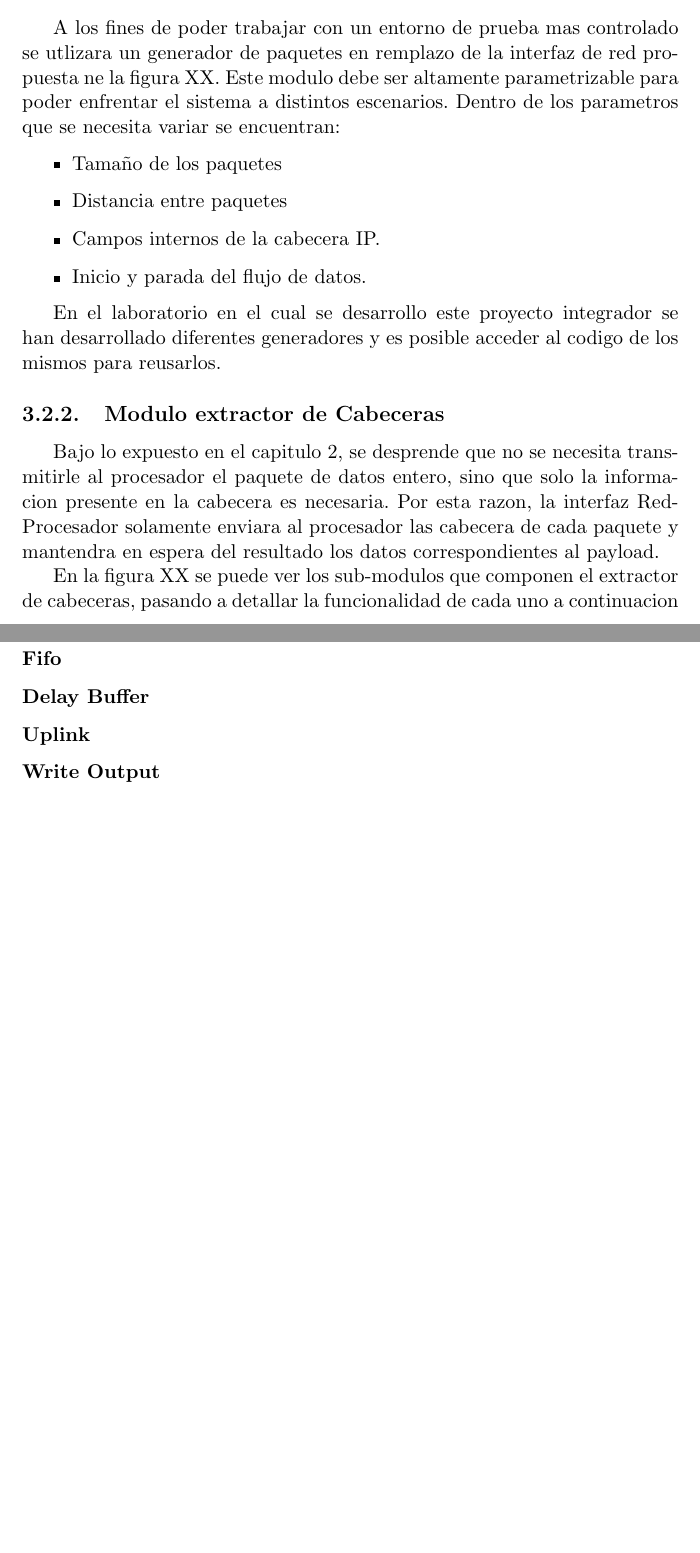
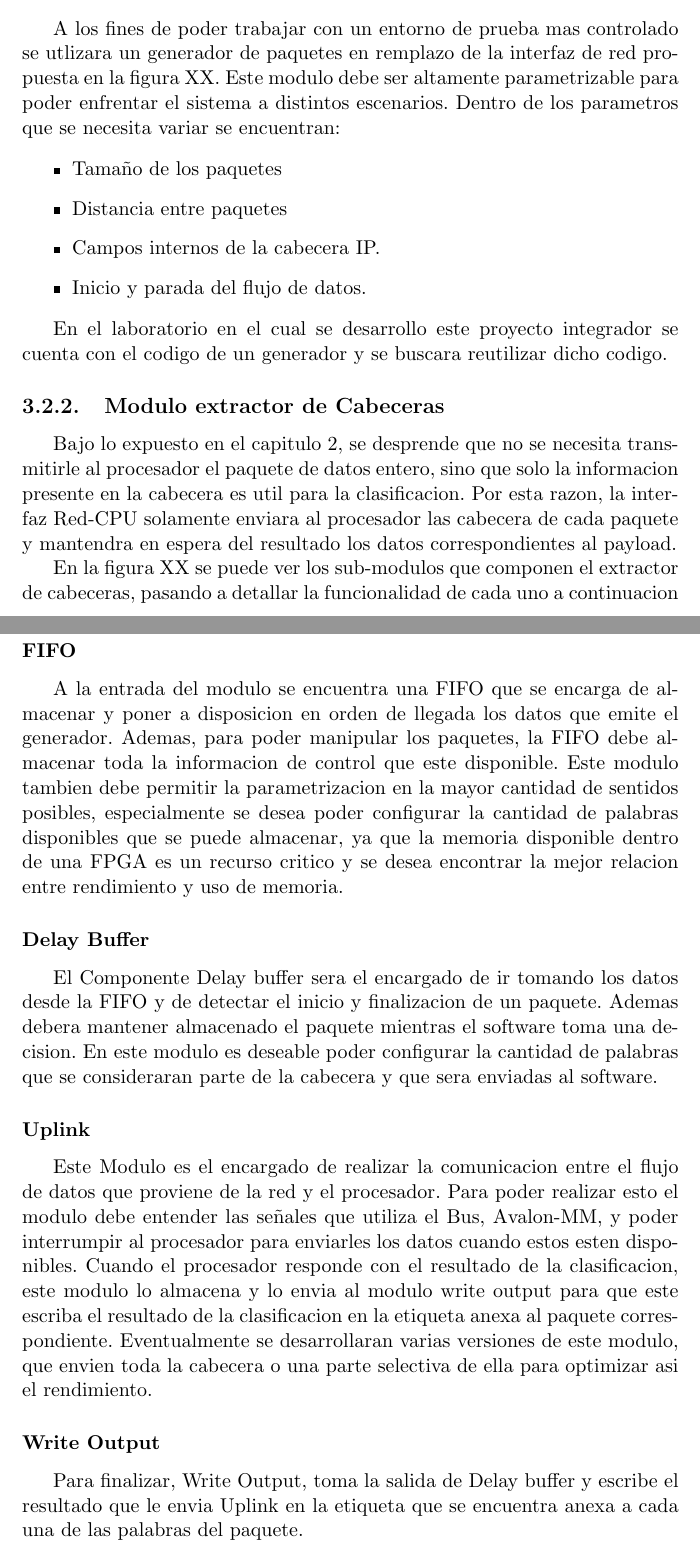
Before and after one commit to jairot/informe, a LaTeX book (informe.tex, which reads 3-arquitectura/3-arquitectura.tex): two parts of pages 30 and 31 of 49 before the commit and two parts of pages 30 and 31 of 50 after it, joined at a grey line, cut so that both start at the same text, the shorter picture padded with empty space. Compiled offline with pdfLaTeX.

Commit message:
se agrego algo a la parte del modulo

```diff
--- a/3-arquitectura/3-arquitectura.tex
+++ b/3-arquitectura/3-arquitectura.tex
@@ -132,7 +132,7 @@ El core Nios II/f esta diseñado para ofrecer la mayor performance a las expensa
 En esta seccion se detallara la funcion de cada uno de los bloques que integran el modulo que sera el encargado de gestionar el flujo de datos y la comunicacion con el procesador.
 
 \subsection{Interfaz de Red}
-A los fines de poder trabajar con un entorno de prueba mas controlado se utlizara un generador de paquetes en remplazo de la interfaz de red propuesta ne la figura XX.
+A los fines de poder trabajar con un entorno de prueba mas controlado se utlizara un generador de paquetes en remplazo de la interfaz de red propuesta en la figura XX.
 Este modulo debe ser altamente parametrizable para poder enfrentar el sistema a distintos escenarios. Dentro de los parametros que se necesita variar se encuentran:
 
 \begin{itemize}
@@ -142,17 +142,27 @@ Este modulo debe ser altamente parametrizable para poder enfrentar el sistema a
 	\item Inicio y parada del flujo de datos.
 \end{itemize}
 
-En el laboratorio en el cual se desarrollo este proyecto integrador se han desarrollado diferentes generadores y es posible acceder al codigo de los mismos para reusarlos.
+En el laboratorio en el cual se desarrollo este proyecto integrador se cuenta con el codigo de un generador y se buscara reutilizar dicho codigo.
 
 \subsection{Modulo extractor de Cabeceras}
-Bajo lo expuesto en el capitulo 2, se desprende que no se necesita transmitirle al procesador el paquete de datos entero, sino que solo la informacion presente en la cabecera es necesaria. Por esta razon, la interfaz Red-Procesador solamente enviara al procesador las cabecera de cada paquete y mantendra en espera del resultado los datos correspondientes al payload.
+Bajo lo expuesto en el capitulo 2, se desprende que no se necesita transmitirle al procesador el paquete de datos entero, sino que solo la informacion presente en la cabecera es util para la clasificacion. Por esta razon, la interfaz Red-CPU solamente enviara al procesador las cabecera de cada paquete y mantendra en espera del resultado los datos correspondientes al payload.
 
 En la figura XX se puede ver los sub-modulos que componen el extractor de cabeceras, pasando a detallar la funcionalidad de cada uno a continuacion
 
-\subsubsection{Fifo}
+\subsubsection{FIFO}
+A la entrada del modulo se encuentra una FIFO que se encarga de almacenar y poner a disposicion en orden de llegada los datos que emite el generador. Ademas, para poder manipular los paquetes, la FIFO debe almacenar toda la informacion de control que este disponible.
+Este modulo tambien debe permitir la parametrizacion en la mayor cantidad de sentidos posibles, especialmente se desea poder configurar la cantidad de palabras disponibles que se puede almacenar, ya que la memoria disponible dentro de una FPGA es un recurso critico y se desea encontrar la mejor relacion entre rendimiento y uso de memoria.
+
+
 \subsubsection{Delay Buffer}
+El Componente Delay buffer sera el encargado de ir tomando los datos desde la FIFO y de detectar el inicio y finalizacion de un paquete. Ademas debera mantener almacenado el paquete mientras el software toma una decision. En este modulo es deseable poder configurar la cantidad de palabras que se consideraran parte de la cabecera y que sera enviadas al software.
+
 \subsubsection{Uplink}
+Este Modulo es el encargado de realizar la comunicacion entre el flujo de datos que proviene de la red y el procesador. Para poder realizar esto el modulo debe entender las señales que utiliza el Bus, Avalon-MM, y poder interrumpir al procesador para enviarles los datos cuando estos esten disponibles. Cuando el procesador responde con el resultado de la clasificacion, este modulo lo almacena y lo envia al modulo write output para que este escriba el resultado de la clasificacion en la etiqueta anexa al paquete correspondiente.
+Eventualmente se desarrollaran varias versiones de este modulo, que envien toda la cabecera o una parte selectiva de ella para optimizar asi el rendimiento.
+
 \subsubsection{Write Output}
+Para finalizar, Write Output, toma la salida de Delay buffer y escribe el resultado que le envia Uplink en la etiqueta que se encuentra anexa a cada una de las palabras del paquete.
 
 \section{Software}
 
```
Also changed, not shown: informe.pdf (deleted).
